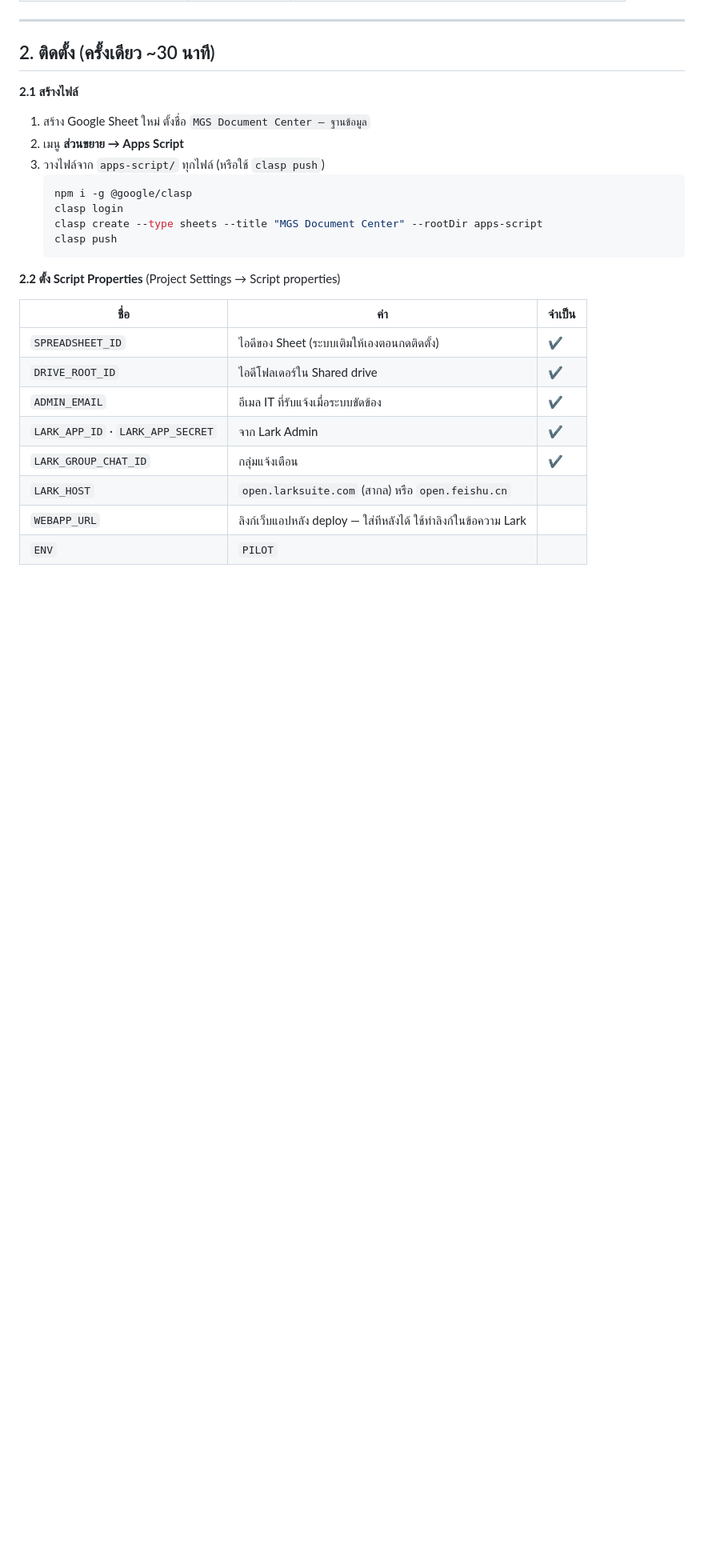
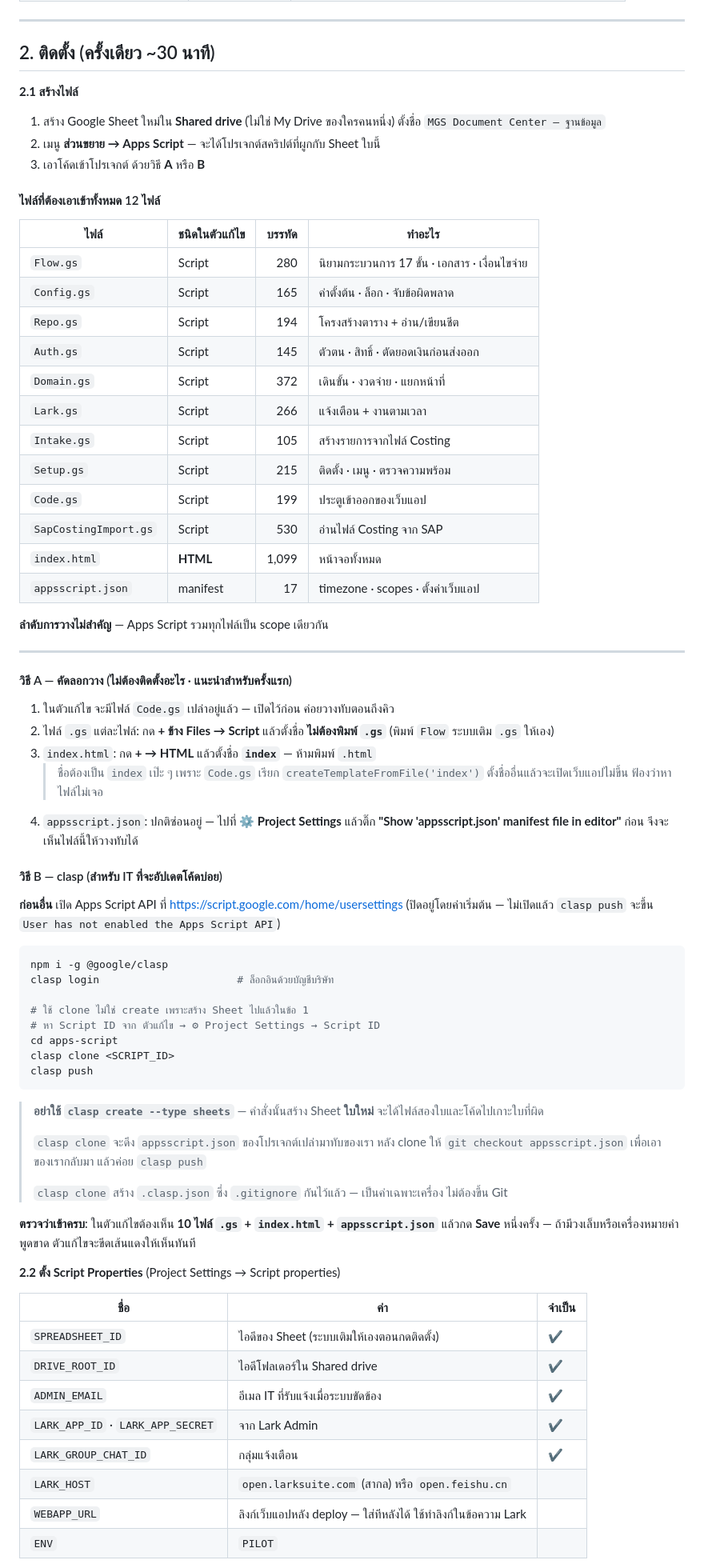
Before and after one commit to phkhanittha-aon/PU-ACC, a Markdown page: docs/19-phase1-pilot-runbook.md, the part around the change. Shown at 80% size. GitHub-like rendering; blank space fills up the shorter version.

Commit message:
แก้ขั้นตอนติดตั้งในคู่มือ — clasp create สร้างไฟล์ใบใหม่ ต้องใช้ clasp clone
คู่มือเดิมบอกให้สร้าง Google Sheet ก่อน แล้วให้รัน clasp create --type sheets
ซึ่งสร้าง Sheet ใบใหม่อีกใบ โค้ดจะไปเกาะใบที่ผิด และ IT จะงงว่าทำไมเมนูไม่ขึ้น
ในไฟล์ที่เพิ่งสร้าง

เขียนขั้นตอนใหม่ให้ครบ
- ตารางไฟล์ 12 ไฟล์ พร้อมชนิดที่ต้องเลือกในตัวแก้ไข
- วิธีคัดลอกวาง: index.html ต้องสร้างเป็นชนิด HTML และชื่อต้องเป็น index เป๊ะ ๆ
  เพราะ Code.gs เรียก createTemplateFromFile('index')
- appsscript.json ต้องเปิด Show manifest ใน Project Settings ก่อนจึงจะเห็น
- วิธี clasp: ต้องเปิด Apps Script API ที่หน้า usersettings ก่อน ไม่งั้น push ไม่ได้
  ใช้ clasp clone <SCRIPT_ID> และหลัง clone ต้องเอา appsscript.json ของเรากลับมา

Co-Authored-By: Claude Opus 5 <noreply@anthropic.com>
Claude-Session: https://claude.ai/code/session_016XKBrcp4QxU1Qf35SVDTvy

````diff
--- a/docs/19-phase1-pilot-runbook.md
+++ b/docs/19-phase1-pilot-runbook.md
@@ -19,15 +19,70 @@
 ## 2. ติดตั้ง (ครั้งเดียว ~30 นาที)
 
 **2.1 สร้างไฟล์**
-1. สร้าง Google Sheet ใหม่ ตั้งชื่อ `MGS Document Center — ฐานข้อมูล`
-2. เมนู **ส่วนขยาย → Apps Script**
-3. วางไฟล์จาก `apps-script/` ทุกไฟล์ (หรือใช้ `clasp push`)
-   ```bash
-   npm i -g @google/clasp
-   clasp login
-   clasp create --type sheets --title "MGS Document Center" --rootDir apps-script
-   clasp push
-   ```
+
+1. สร้าง Google Sheet ใหม่ใน **Shared drive** (ไม่ใช่ My Drive ของใครคนหนึ่ง)
+   ตั้งชื่อ `MGS Document Center — ฐานข้อมูล`
+2. เมนู **ส่วนขยาย → Apps Script** — จะได้โปรเจกต์สคริปต์ที่ผูกกับ Sheet ใบนี้
+3. เอาโค้ดเข้าโปรเจกต์ ด้วยวิธี **A** หรือ **B**
+
+#### ไฟล์ที่ต้องเอาเข้าทั้งหมด 12 ไฟล์
+
+| ไฟล์ | ชนิดในตัวแก้ไข | บรรทัด | ทำอะไร |
+|---|---|---:|---|
+| `Flow.gs` | Script | 280 | นิยามกระบวนการ 17 ขั้น · เอกสาร · เงื่อนไขจ่าย |
+| `Config.gs` | Script | 165 | ค่าตั้งต้น · ล็อก · จับข้อผิดพลาด |
+| `Repo.gs` | Script | 194 | โครงสร้างตาราง + อ่าน/เขียนชีต |
+| `Auth.gs` | Script | 145 | ตัวตน · สิทธิ์ · ตัดยอดเงินก่อนส่งออก |
+| `Domain.gs` | Script | 372 | เดินขั้น · งวดจ่าย · แยกหน้าที่ |
+| `Lark.gs` | Script | 266 | แจ้งเตือน + งานตามเวลา |
+| `Intake.gs` | Script | 105 | สร้างรายการจากไฟล์ Costing |
+| `Setup.gs` | Script | 215 | ติดตั้ง · เมนู · ตรวจความพร้อม |
+| `Code.gs` | Script | 199 | ประตูเข้าออกของเว็บแอป |
+| `SapCostingImport.gs` | Script | 530 | อ่านไฟล์ Costing จาก SAP |
+| `index.html` | **HTML** | 1,099 | หน้าจอทั้งหมด |
+| `appsscript.json` | manifest | 17 | timezone · scopes · ตั้งค่าเว็บแอป |
+
+**ลำดับการวางไม่สำคัญ** — Apps Script รวมทุกไฟล์เป็น scope เดียวกัน
+
+---
+
+#### วิธี A — คัดลอกวาง (ไม่ต้องติดตั้งอะไร · แนะนำสำหรับครั้งแรก)
+
+1. ในตัวแก้ไข จะมีไฟล์ `Code.gs` เปล่าอยู่แล้ว — เปิดไว้ก่อน ค่อยวางทับตอนถึงคิว
+2. ไฟล์ `.gs` แต่ละไฟล์: กด **+ ข้าง Files → Script**
+   แล้วตั้งชื่อ **ไม่ต้องพิมพ์ `.gs`** (พิมพ์ `Flow` ระบบเติม `.gs` ให้เอง)
+3. `index.html`: กด **+ → HTML** แล้วตั้งชื่อ **`index`** — ห้ามพิมพ์ `.html`
+   > ชื่อต้องเป็น `index` เป๊ะ ๆ เพราะ `Code.gs` เรียก `createTemplateFromFile('index')`
+   > ตั้งชื่ออื่นแล้วจะเปิดเว็บแอปไม่ขึ้น ฟ้องว่าหาไฟล์ไม่เจอ
+4. `appsscript.json`: ปกติซ่อนอยู่ — ไปที่ **⚙ Project Settings** แล้วติ๊ก
+   **"Show 'appsscript.json' manifest file in editor"** ก่อน จึงจะเห็นไฟล์นี้ให้วางทับได้
+
+#### วิธี B — clasp (สำหรับ IT ที่จะอัปเดตโค้ดบ่อย)
+
+**ก่อนอื่น** เปิด Apps Script API ที่ <https://script.google.com/home/usersettings>
+(ปิดอยู่โดยค่าเริ่มต้น — ไม่เปิดแล้ว `clasp push` จะขึ้น `User has not enabled the Apps Script API`)
+
+```bash
+npm i -g @google/clasp
+clasp login                      # ล็อกอินด้วยบัญชีบริษัท
+
+# ใช้ clone ไม่ใช่ create เพราะสร้าง Sheet ไปแล้วในข้อ 1
+# หา Script ID จาก ตัวแก้ไข → ⚙ Project Settings → Script ID
+cd apps-script
+clasp clone <SCRIPT_ID>
+clasp push
+```
+
+> **อย่าใช้ `clasp create --type sheets`** — คำสั่งนั้นสร้าง Sheet **ใบใหม่**
+> จะได้ไฟล์สองใบและโค้ดไปเกาะใบที่ผิด
+>
+> `clasp clone` จะดึง `appsscript.json` ของโปรเจกต์เปล่ามาทับของเรา
+> หลัง clone ให้ `git checkout appsscript.json` เพื่อเอาของเรากลับมา แล้วค่อย `clasp push`
+>
+> `clasp clone` สร้าง `.clasp.json` ซึ่ง `.gitignore` กันไว้แล้ว — เป็นค่าเฉพาะเครื่อง ไม่ต้องขึ้น Git
+
+**ตรวจว่าเข้าครบ**: ในตัวแก้ไขต้องเห็น **10 ไฟล์ `.gs` + `index.html` + `appsscript.json`**
+แล้วกด **Save** หนึ่งครั้ง — ถ้ามีวงเล็บหรือเครื่องหมายคำพูดขาด ตัวแก้ไขจะขีดเส้นแดงให้เห็นทันที
 
 **2.2 ตั้ง Script Properties** (Project Settings → Script properties)
 
````
